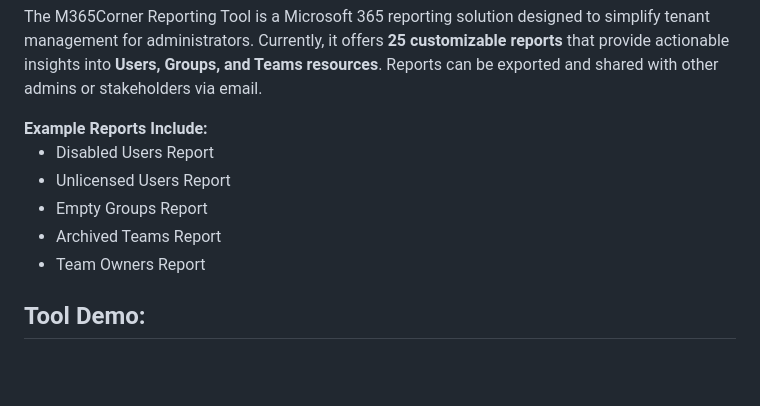
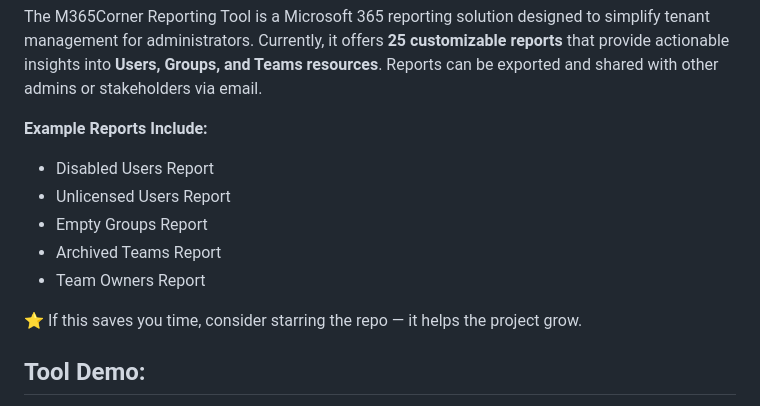
Before and after one commit to m365corner/m365corner-reporting-tool-community-edition, a Markdown page: README.md, the part around the change. Drawn GitHub-style; blank space fills up the shorter version.

Commit message:
Added a note encouraging users to star the repository
Added a note encouraging users to star the repository

```diff
--- a/README.md
+++ b/README.md
@@ -1,5 +1,6 @@
 <h2>M365Corner Reporting Tool</h2>
 <p>The M365Corner Reporting Tool is a Microsoft 365 reporting solution designed to simplify tenant management for administrators. Currently, it offers <b>25 customizable reports</b> that provide actionable insights into <b>Users, Groups, and Teams resources</b>. Reports can be exported and shared with other admins or stakeholders via email.</p>
+
 <strong>Example Reports Include:</strong><br/>
 <ul>
     <li>Disabled Users Report</li>
@@ -8,7 +9,7 @@
     <li>Archived Teams Report</li>
     <li>Team Owners Report</li>
 </ul>
-
+<p>⭐ If this saves you time, consider starring the repo — it helps the project grow.</p>
 <h2><strong>Tool Demo:</strong></h2>
 <img src="community-edition-demo.gif" width="800"/>
 
```
